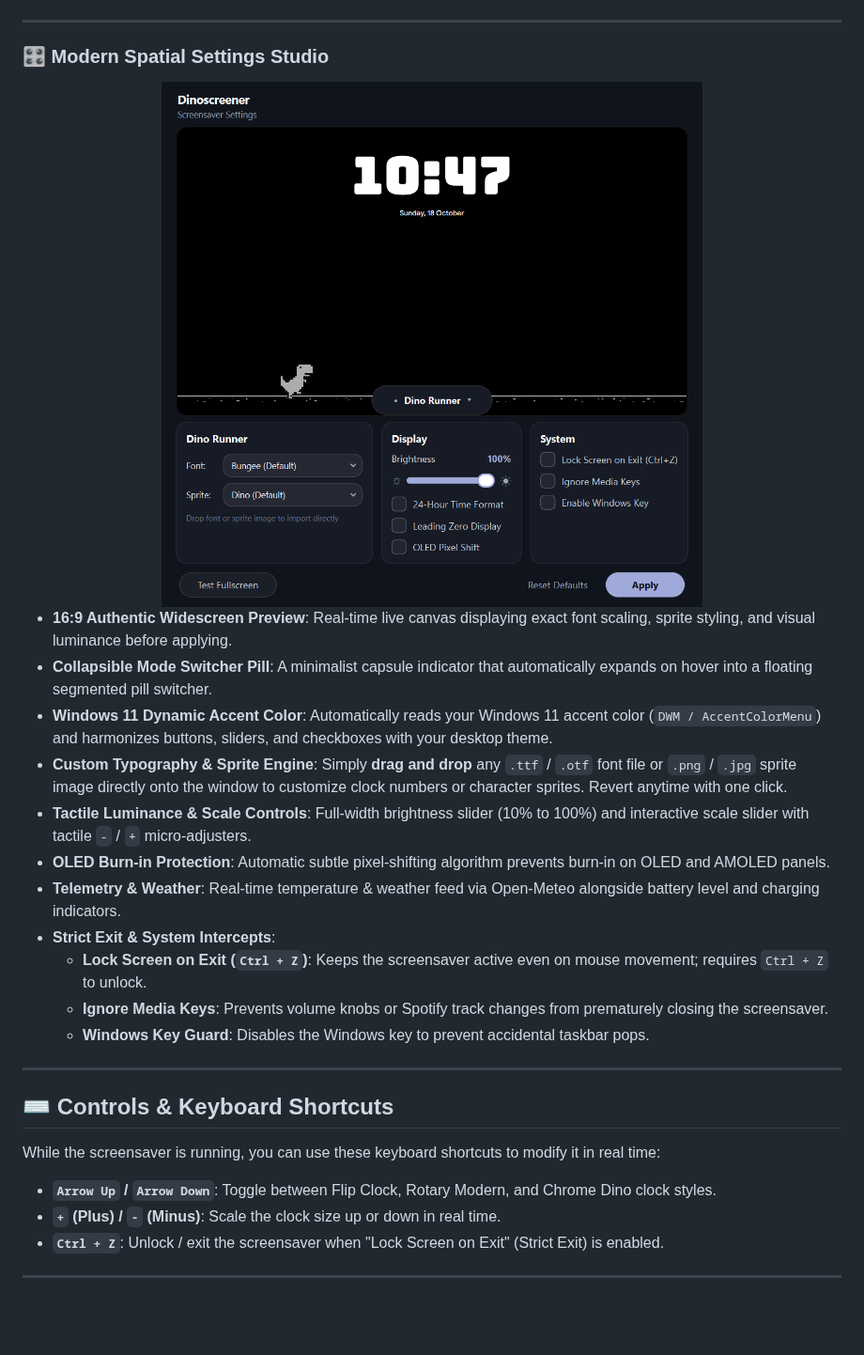
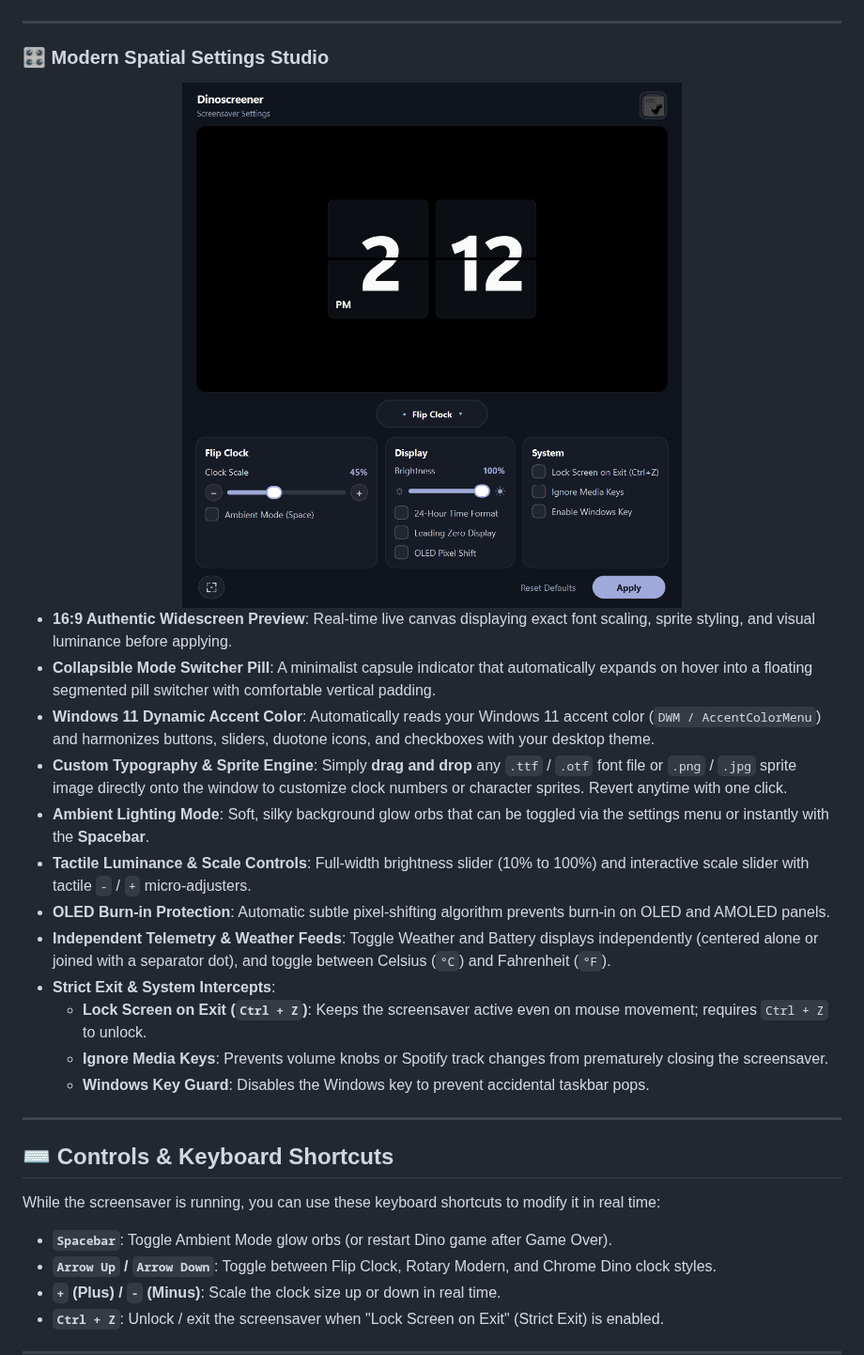
Before and after one commit to kushalarvindo/dinoscreener, a Markdown page: README.md, the part around the change. Shown at 94% size. Drawn GitHub-style; pictures changed too: screenshots/Screenshot (Settings UI).png; blank space fills up the shorter version.

Commit message:
feat: polish UI rendering, app logo box, duotone fullscreen icon, and telemetry separation

```diff
--- a/README.md
+++ b/README.md
@@ -35,12 +35,13 @@ Dinoscreener features three distinct, meticulously crafted clock styles. Switch
 </div>
 
 - **16:9 Authentic Widescreen Preview**: Real-time live canvas displaying exact font scaling, sprite styling, and visual luminance before applying.
-- **Collapsible Mode Switcher Pill**: A minimalist capsule indicator that automatically expands on hover into a floating segmented pill switcher.
-- **Windows 11 Dynamic Accent Color**: Automatically reads your Windows 11 accent color (`DWM / AccentColorMenu`) and harmonizes buttons, sliders, and checkboxes with your desktop theme.
+- **Collapsible Mode Switcher Pill**: A minimalist capsule indicator that automatically expands on hover into a floating segmented pill switcher with comfortable vertical padding.
+- **Windows 11 Dynamic Accent Color**: Automatically reads your Windows 11 accent color (`DWM / AccentColorMenu`) and harmonizes buttons, sliders, duotone icons, and checkboxes with your desktop theme.
 - **Custom Typography & Sprite Engine**: Simply **drag and drop** any `.ttf` / `.otf` font file or `.png` / `.jpg` sprite image directly onto the window to customize clock numbers or character sprites. Revert anytime with one click.
+- **Ambient Lighting Mode**: Soft, silky background glow orbs that can be toggled via the settings menu or instantly with the **Spacebar**.
 - **Tactile Luminance & Scale Controls**: Full-width brightness slider (10% to 100%) and interactive scale slider with tactile `-` / `+` micro-adjusters.
 - **OLED Burn-in Protection**: Automatic subtle pixel-shifting algorithm prevents burn-in on OLED and AMOLED panels.
-- **Telemetry & Weather**: Real-time temperature & weather feed via Open-Meteo alongside battery level and charging indicators.
+- **Independent Telemetry & Weather Feeds**: Toggle Weather and Battery displays independently (centered alone or joined with a separator dot), and toggle between Celsius (`°C`) and Fahrenheit (`°F`).
 - **Strict Exit & System Intercepts**:
   - **Lock Screen on Exit (`Ctrl + Z`)**: Keeps the screensaver active even on mouse movement; requires `Ctrl + Z` to unlock.
   - **Ignore Media Keys**: Prevents volume knobs or Spotify track changes from prematurely closing the screensaver.
@@ -52,6 +53,7 @@ Dinoscreener features three distinct, meticulously crafted clock styles. Switch
 
 While the screensaver is running, you can use these keyboard shortcuts to modify it in real time:
 
+- **`Spacebar`**: Toggle Ambient Mode glow orbs (or restart Dino game after Game Over).
 - **`Arrow Up` / `Arrow Down`**: Toggle between Flip Clock, Rotary Modern, and Chrome Dino clock styles.
 - **`+` (Plus) / `-` (Minus)**: Scale the clock size up or down in real time.
 - **`Ctrl + Z`**: Unlock / exit the screensaver when "Lock Screen on Exit" (Strict Exit) is enabled.
```
Also changed, not shown: app_icon.png (added), 5 other files.
